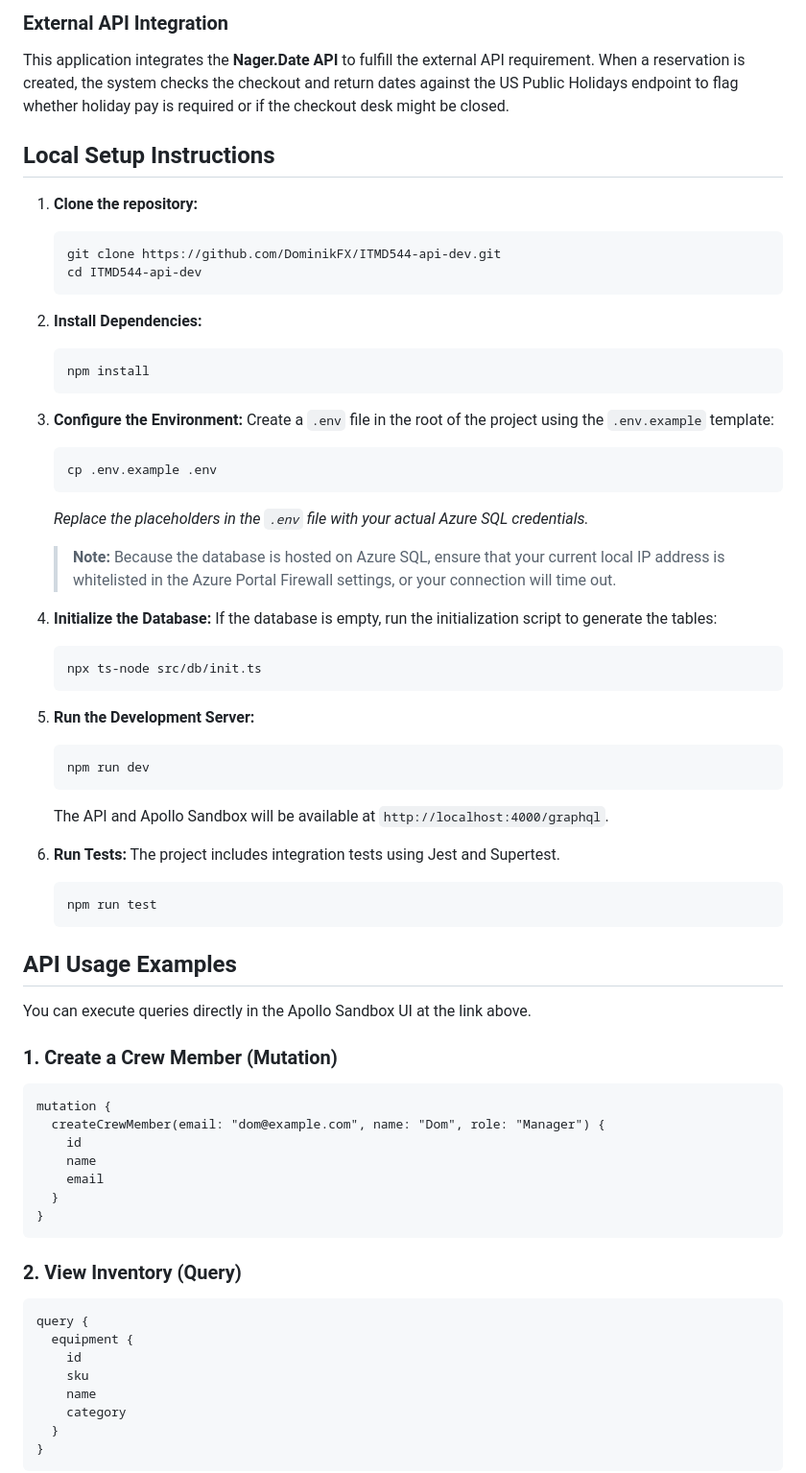
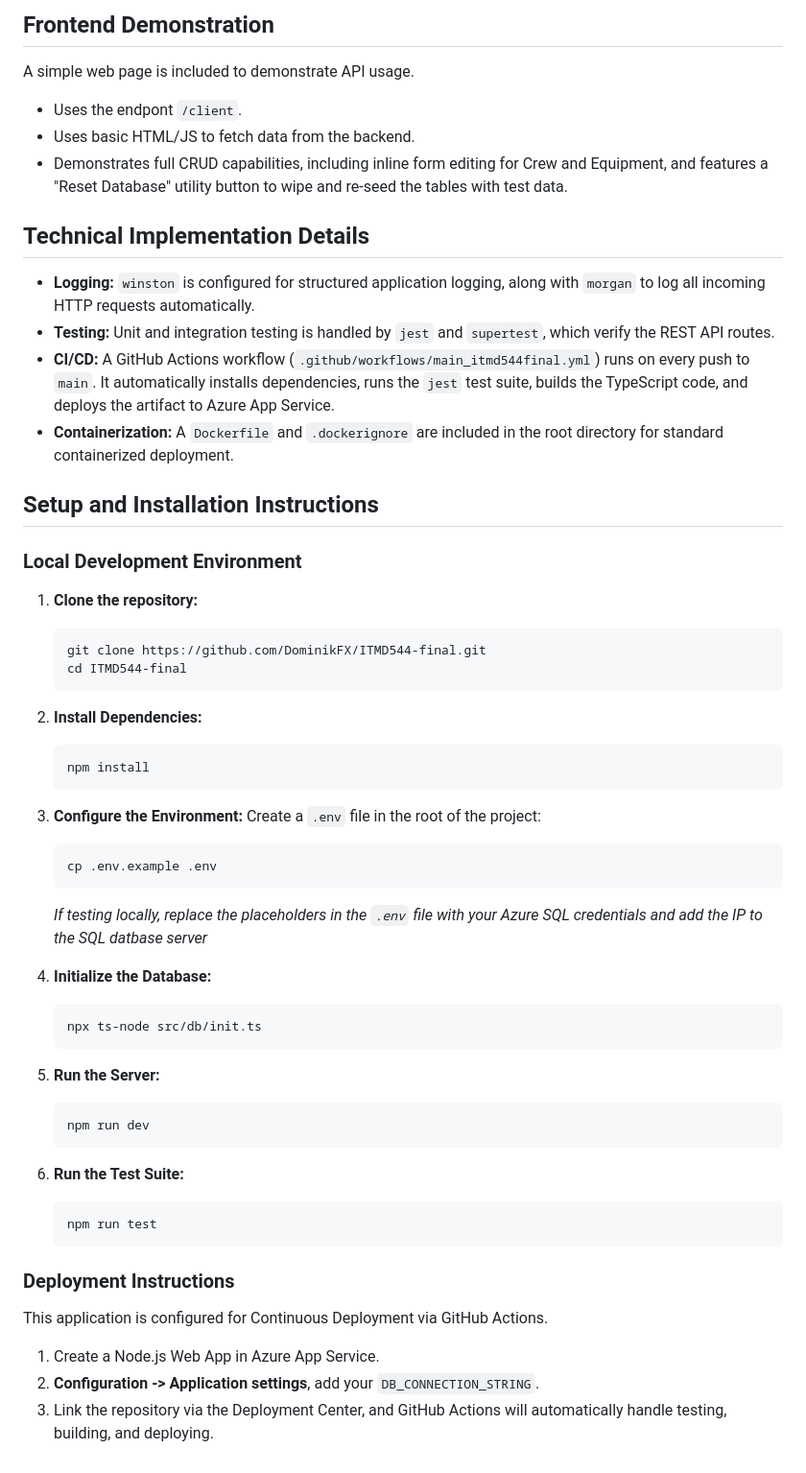
Before and after one commit to DominikFX/ITMD544-final, a Markdown page: README.md, the part around one of its changes. Shown at 96% size. Drawn GitHub-style.

````diff
--- a/README.md
+++ b/README.md
@@ -86,13 +79,25 @@ graph TD
 
-### External API Integration
-This application integrates the **Nager.Date API** to fulfill the external API requirement. When a reservation is created, the system checks the checkout and return dates against the US Public Holidays endpoint to flag whether holiday pay is required or if the checkout desk might be closed.
+## Frontend Demonstration
+A simple web page is included to demonstrate API usage.
+- Uses the endpont `/client`.
+- Uses basic HTML/JS to fetch data from the backend.
+- Demonstrates full CRUD capabilities, including inline form editing for Crew and Equipment, and features a "Reset Database" utility button to wipe and re-seed the tables with test data.
 
-## Local Setup Instructions
+## Technical Implementation Details
+- **Logging:** `winston` is configured for structured application logging, along with `morgan` to log all incoming HTTP requests automatically.
+- **Testing:** Unit and integration testing is handled by `jest` and `supertest`, which verify the REST API routes.
+- **CI/CD:** A GitHub Actions workflow (`.github/workflows/main_itmd544final.yml`) runs on every push to `main`. It automatically installs dependencies, runs the `jest` test suite, builds the TypeScript code, and deploys the artifact to Azure App Service.
+- **Containerization:** A `Dockerfile` and `.dockerignore` are included in the root directory for standard containerized deployment.
+
+
+## Setup and Installation Instructions
+
+### Local Development Environment
 
 1. **Clone the repository:**
    ```bash
-   git clone https://github.com/DominikFX/ITMD544-api-dev.git
-   cd ITMD544-api-dev
+   git clone https://github.com/DominikFX/ITMD544-final.git
+   cd ITMD544-final
    ```
 
 2. **Install Dependencies:**
@@ -101,56 +106,30 @@ This application integrates the **Nager.Date API** to fulfill the external API r
    ```
 
 3. **Configure the Environment:**
-   Create a `.env` file in the root of the project using the `.env.example` template:
+   Create a `.env` file in the root of the project:
    ```bash
    cp .env.example .env
    ```
-   *Replace the placeholders in the `.env` file with your actual Azure SQL credentials.*
-
-   > **Note:** Because the database is hosted on Azure SQL, ensure that your current local IP address is whitelisted in the Azure Portal Firewall settings, or your connection will time out.
+   *If testing locally, replace the placeholders in the `.env` file with your Azure SQL credentials and add the IP to the SQL datbase server*
 
 4. **Initialize the Database:**
-   If the database is empty, run the initialization script to generate the tables:
    ```bash
    npx ts-node src/db/init.ts
    ```
 
-5. **Run the Development Server:**
+5. **Run the Server:**
    ```bash
    npm run dev
    ```
-   The API and Apollo Sandbox will be available at `http://localhost:4000/graphql`.
 
-6. **Run Tests:**
-   The project includes integration tests using Jest and Supertest.
+6. **Run the Test Suite:**
    ```bash
    npm run test
    ```
 
-## API Usage Examples
+### Deployment Instructions
+This application is configured for Continuous Deployment via GitHub Actions.
+1. Create a Node.js Web App in Azure App Service.
+2. **Configuration -> Application settings**, add your `DB_CONNECTION_STRING`.
+3. Link the repository via the Deployment Center, and GitHub Actions will automatically handle testing, building, and deploying.
 
-You can execute queries directly in the Apollo Sandbox UI at the link above.
-
-### 1. Create a Crew Member (Mutation)
-```graphql
-mutation {
-  createCrewMember(email: "dom@example.com", name: "Dom", role: "Manager") {
-    id
-    name
-    email
-  }
-}
-```
-
-### 2. View Inventory (Query)
-```graphql
-query {
-  equipment {
-    id
-    sku
-    name
-    category
-  }
-}
-```
-
````
Also changed, not shown: other parts of README.md (+30 -67 lines).
